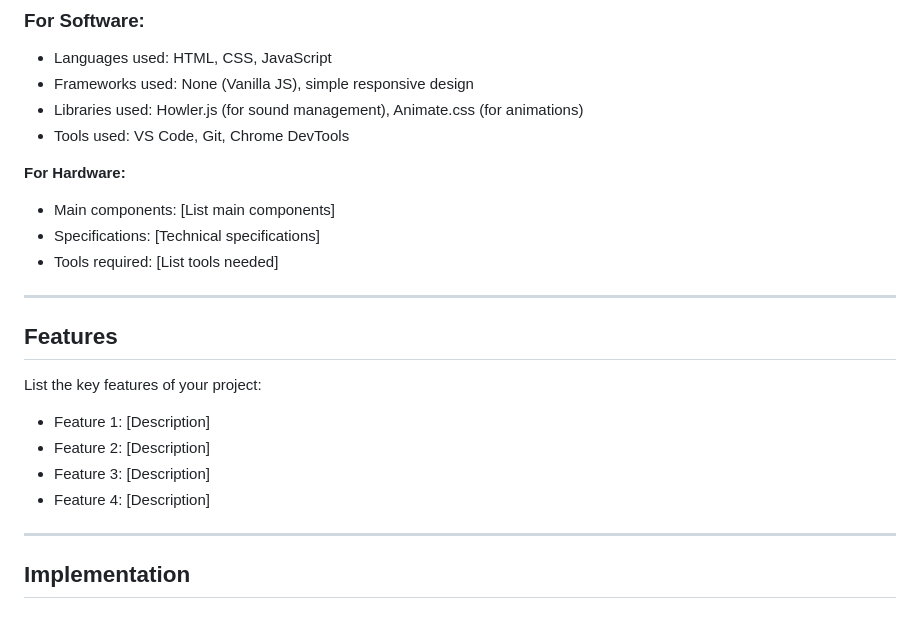
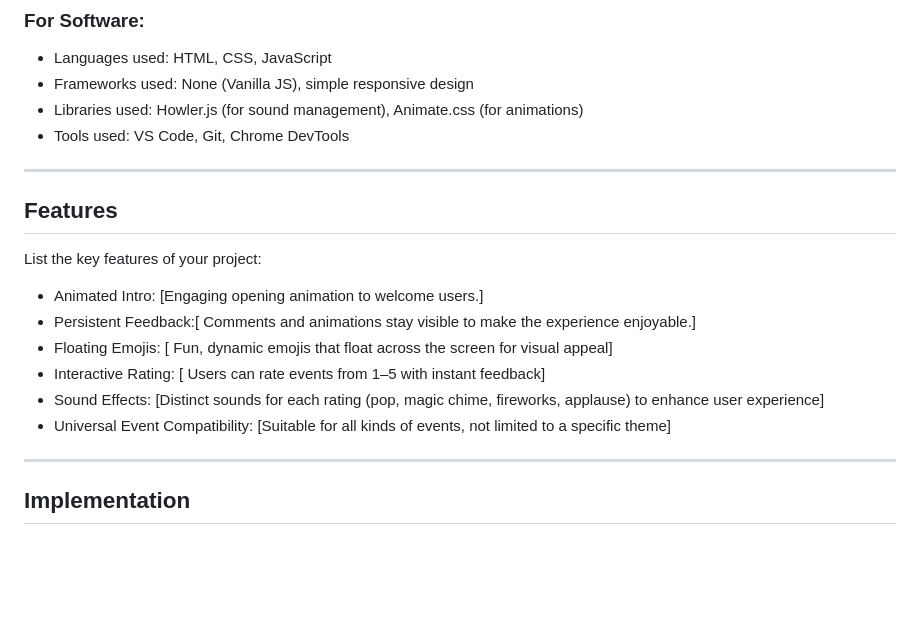
Before and after one commit to LUBNASHARIN/DecoVerse, a Markdown page: README.md, the part around the change. Drawn GitHub-style; blank space fills up the shorter version.

Commit message:
features

```diff
--- a/README.md
+++ b/README.md
@@ -31,20 +31,19 @@
 - Libraries used: Howler.js (for sound management), Animate.css (for animations)
 - Tools used: VS Code, Git, Chrome DevTools
 
-**For Hardware:**
-- Main components: [List main components]
-- Specifications: [Technical specifications]
-- Tools required: [List tools needed]
+
 
 ---
 
 ## Features
 
 List the key features of your project:
-- Feature 1: [Description]
-- Feature 2: [Description]
-- Feature 3: [Description]
-- Feature 4: [Description]
+- Animated Intro: [Engaging opening animation to welcome users.]
+- Persistent Feedback:[ Comments and animations stay visible to make the experience enjoyable.]
+- Floating Emojis: [ Fun, dynamic emojis that float across the screen for visual appeal]
+- Interactive Rating: [ Users can rate events from 1–5 with instant feedback]
+- Sound Effects: [Distinct sounds for each rating (pop, magic chime, fireworks, applause) to enhance user experience]
+- Universal Event Compatibility: [Suitable for all kinds of events, not limited to a specific theme]
 
 ---
 
```
